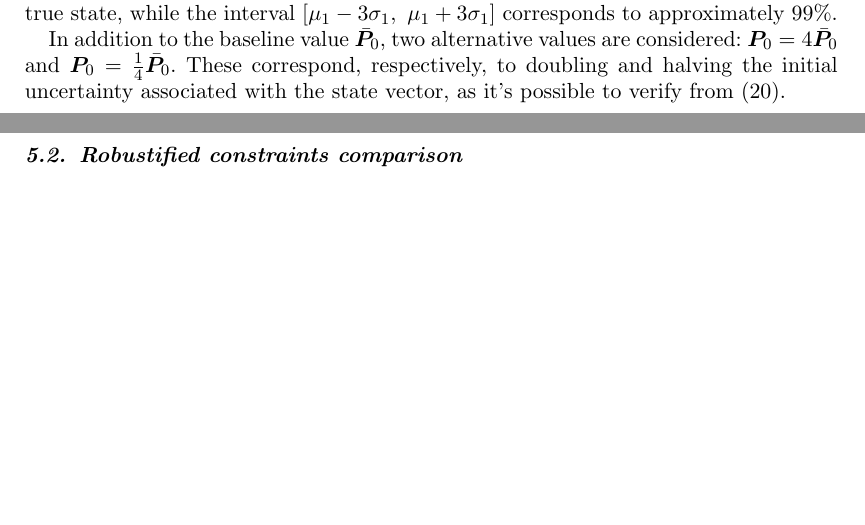
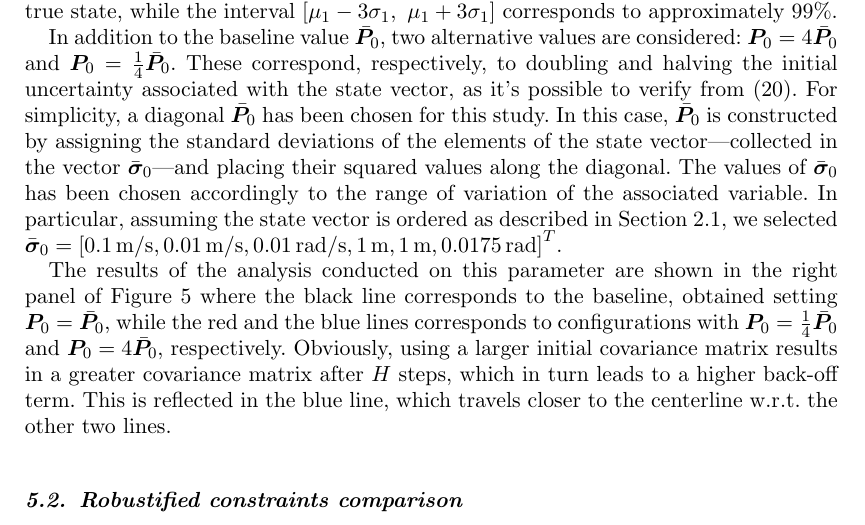
Before and after one commit to MarcoGabiccini/DisturbanceAwarePlanning-paper-2025, a LaTeX document (MAIN.tex, which reads performance_comparison.tex): two parts of pages 15 and 16 of 22 before the commit and part of page 15 of 22 after it, the two joined at a grey line, cut so that both start at the same text, the shorter picture padded with empty space. Compiled offline with pdfLaTeX; a missing bibliography style is replaced by a similar one.

Commit message:
[MM] some words on the results

```diff
--- a/performance_comparison.tex
+++ b/performance_comparison.tex
@@ -27,7 +27,11 @@ The second parameter examined is the initial value of the covariance matrix, $\b
 where $e_i$ is the unit vector with a 1 in the $i$-th position and zeros elsewhere. These standard deviations, $\sigma_i$, are used to evaluate the probability of the state vector remaining within a given interval. For example, considering the first element of the state vector, $\mu_1$, the interval $\left[\mu_1 - \sigma_1,\ \mu_1 + \sigma_1\right]$ corresponds to a 68\% probability of containing the true state, while the interval $\left[\mu_1 - 3\sigma_1,\ \mu_1 + 3\sigma_1\right]$ corresponds to approximately 99\%.
 
 In addition to the baseline value $\bar{\bP}_0$, two alternative values are considered: $\bP_0 = 4\bar{\bP}_0$ and $\bP_0 = \frac{1}{4}\bar{\bP}_0$. These correspond, respectively, to doubling and halving the initial uncertainty associated with the state vector, as it's possible to verify from \eqref{eq:sigma_from_P}.
+For simplicity, a diagonal $\bar{\bP}_0$ has been chosen for this study. In this case, $\bar{\bP}_0$ is constructed by assigning the standard deviations of the elements of the state vector---collected in the vector $\bar{\boldsymbol{\sigma}}_0$---and placing their squared values along the diagonal.
+The values of $\bar{\boldsymbol{\sigma}}_0$ has been chosen accordingly to the range of variation of the associated variable. In particular, assuming the state vector is ordered as described in Section~\ref{sec:vehicle_model}, we selected $\bar{\boldsymbol{\sigma}}_0 = \left[0.1\,\textrm{m/s}, 0.01\,\textrm{m/s}, 0.01\,\textrm{rad/s}, 1\,\textrm{m}, 1\,\textrm{m}, 0.0175\,\textrm{rad}\right]^T$.
 
+The results of the analysis conducted on this parameter are shown in the right panel of Figure~\ref{fig:ol_sensitivities} where the black line corresponds to the baseline, obtained setting $\bP_0 = \bar{\bP}_0$, while the red and the blue lines corresponds to configurations with $\bP_0 = \frac{1}{4}\bar{\bP}_0$ and $\bP_0 = 4\bar{\bP}_0$, respectively.
+Obviously, using a larger initial covariance matrix results in a greater covariance matrix after $H$ steps, which in turn leads to a higher back-off term. This is reflected in the blue line, which travels closer to the centerline w.r.t. the other two lines.
 \begin{figure}
 	\centering
 	\includegraphics{Fig/gamma_sensitivity.pdf}
```
Also changed, not shown: Fig/olcl_traj_bands.pdf (added).
